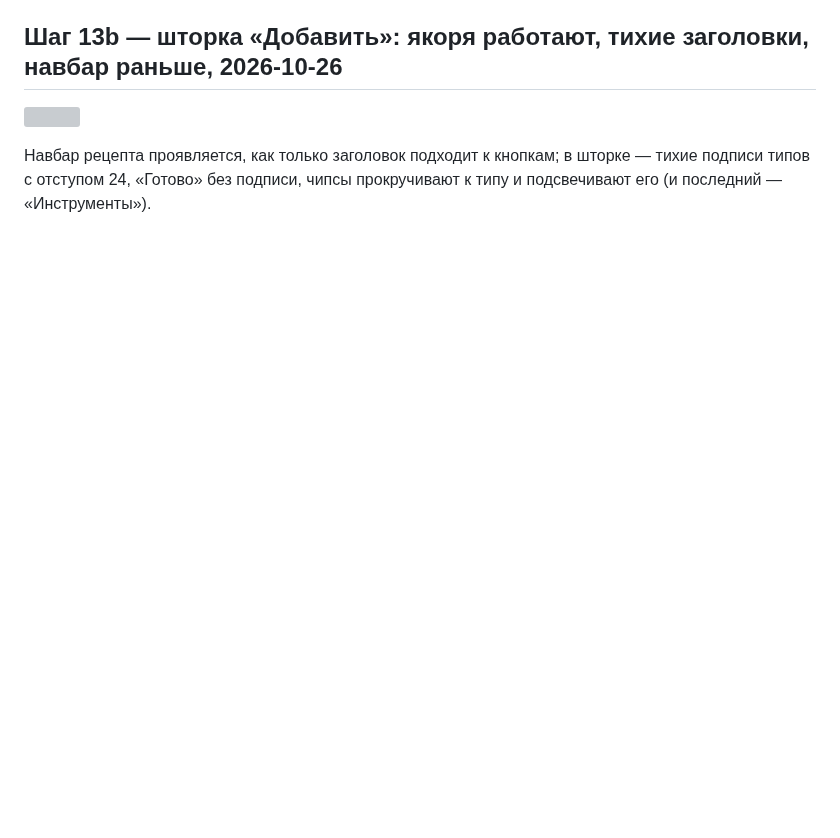
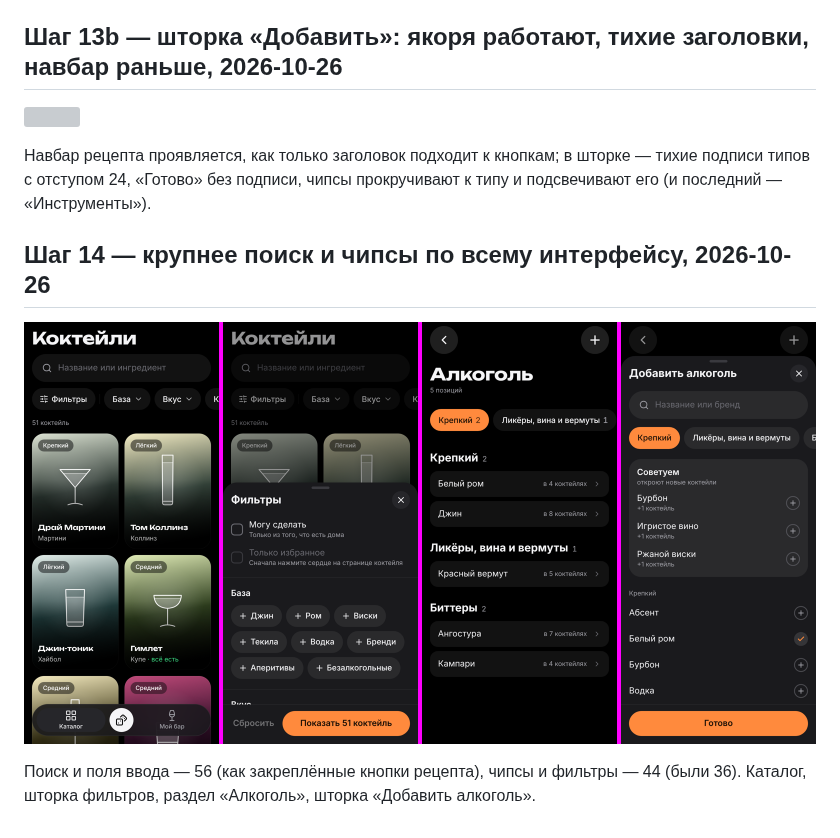
Before and after one commit to pirschuk/BAR, a Markdown page: docs/previews/README.md, the part around the change. GitHub-like rendering; pictures changed too: docs/previews/step14-sizes.png (added); blank space fills up the shorter version; grey boxes are pictures that could not be loaded.

```diff
--- a/docs/previews/README.md
+++ b/docs/previews/README.md
@@ -203,3 +203,10 @@ Chick-fil-A (пустое избранное).
 
 Навбар рецепта проявляется, как только заголовок подходит к кнопкам; в шторке — тихие подписи типов с
 отступом 24, «Готово» без подписи, чипсы прокручивают к типу и подсвечивают его (и последний — «Инструменты»).
+
+## Шаг 14 — крупнее поиск и чипсы по всему интерфейсу, 2026-10-26
+
+![](step14-sizes.png)
+
+Поиск и поля ввода — 56 (как закреплённые кнопки рецепта), чипсы и фильтры — 44 (были 36). Каталог,
+шторка фильтров, раздел «Алкоголь», шторка «Добавить алкоголь».
```
Also changed, not shown: 8 other files.
